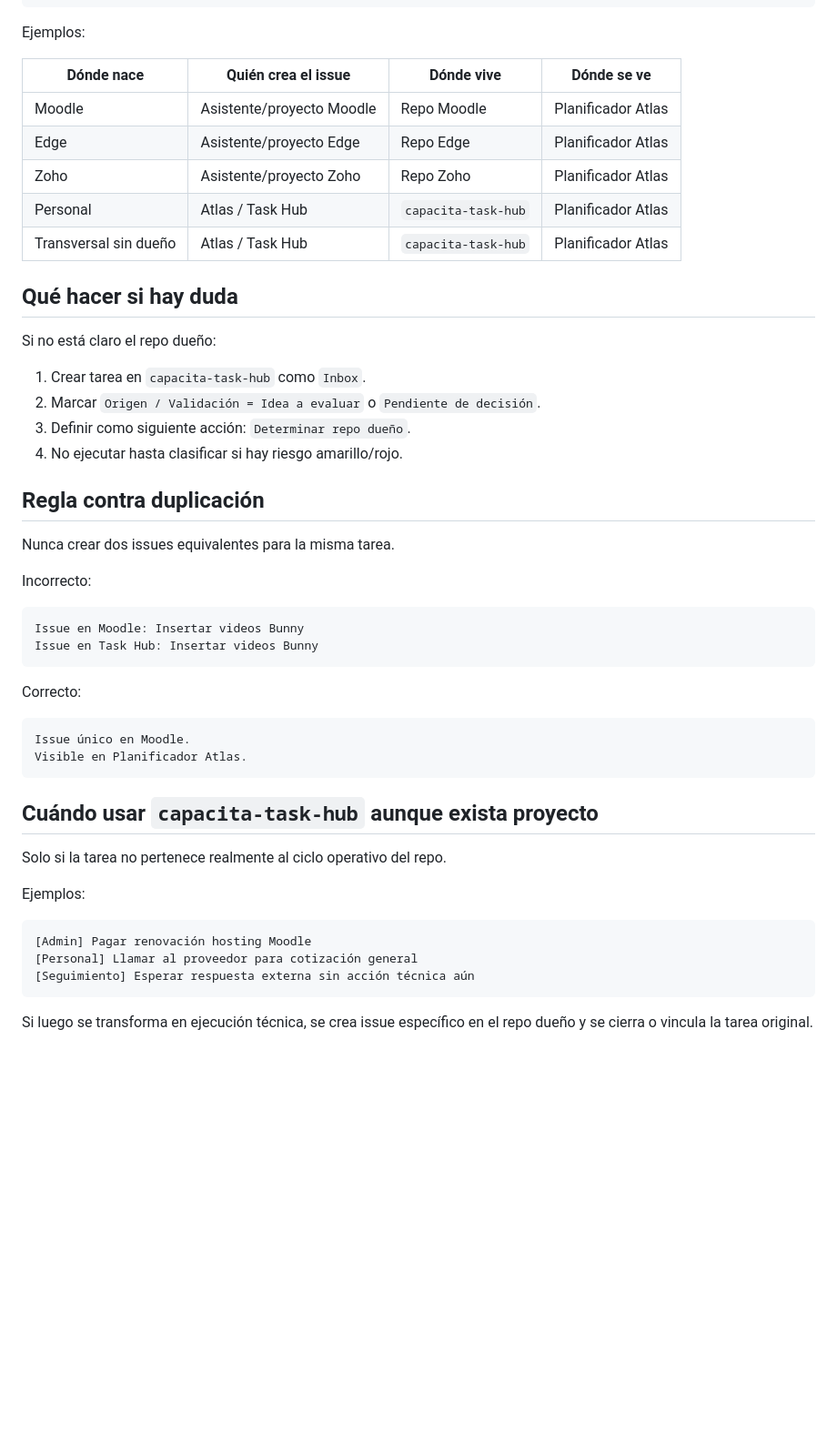
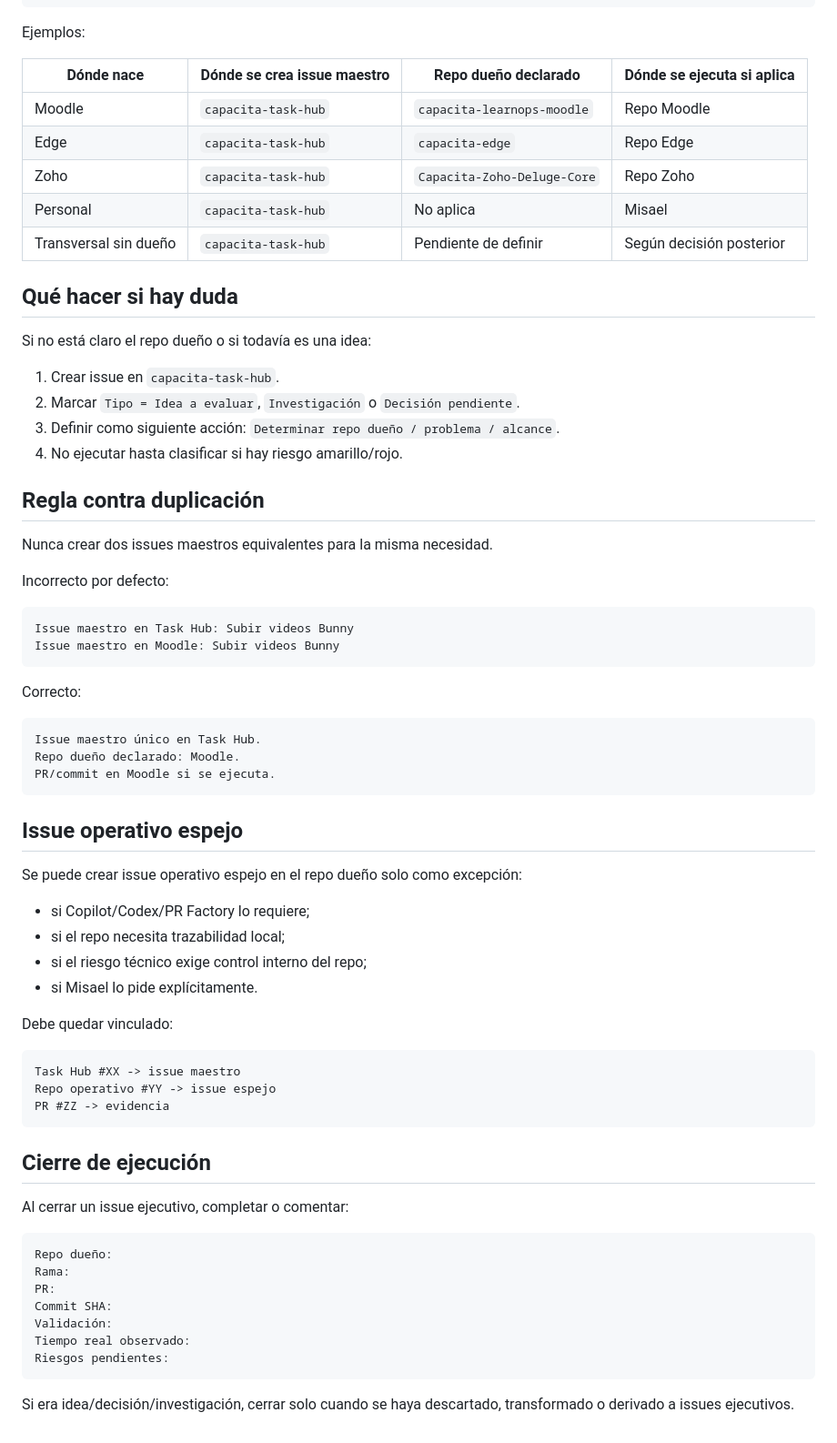
Before and after one commit to misaeln-pc1/capacita-task-hub, a Markdown page: docs/FLUJO_TAREAS_REPOS_OPERATIVOS.md, the part around one of its changes. Shown at 91% size. GitHub-like rendering; blank space fills up the shorter version.

Commit message:
docs: update operational repo flow for Task Hub master issues

````diff
--- a/docs/FLUJO_TAREAS_REPOS_OPERATIVOS.md
+++ b/docs/FLUJO_TAREAS_REPOS_OPERATIVOS.md
@@ -142,51 +176,71 @@ La registra el proyecto donde nace.
 
 Ejemplos:
 
-| Dónde nace | Quién crea el issue | Dónde vive | Dónde se ve |
+| Dónde nace | Dónde se crea issue maestro | Repo dueño declarado | Dónde se ejecuta si aplica |
 |---|---|---|---|
-| Moodle | Asistente/proyecto Moodle | Repo Moodle | Planificador Atlas |
-| Edge | Asistente/proyecto Edge | Repo Edge | Planificador Atlas |
-| Zoho | Asistente/proyecto Zoho | Repo Zoho | Planificador Atlas |
-| Personal | Atlas / Task Hub | `capacita-task-hub` | Planificador Atlas |
-| Transversal sin dueño | Atlas / Task Hub | `capacita-task-hub` | Planificador Atlas |
+| Moodle | `capacita-task-hub` | `capacita-learnops-moodle` | Repo Moodle |
+| Edge | `capacita-task-hub` | `capacita-edge` | Repo Edge |
+| Zoho | `capacita-task-hub` | `Capacita-Zoho-Deluge-Core` | Repo Zoho |
+| Personal | `capacita-task-hub` | No aplica | Misael |
+| Transversal sin dueño | `capacita-task-hub` | Pendiente de definir | Según decisión posterior |
 
 ## Qué hacer si hay duda
 
-Si no está claro el repo dueño:
+Si no está claro el repo dueño o si todavía es una idea:
 
-1. Crear tarea en `capacita-task-hub` como `Inbox`.
-2. Marcar `Origen / Validación = Idea a evaluar` o `Pendiente de decisión`.
-3. Definir como siguiente acción: `Determinar repo dueño`.
+1. Crear issue en `capacita-task-hub`.
+2. Marcar `Tipo = Idea a evaluar`, `Investigación` o `Decisión pendiente`.
+3. Definir como siguiente acción: `Determinar repo dueño / problema / alcance`.
 4. No ejecutar hasta clasificar si hay riesgo amarillo/rojo.
 
 ## Regla contra duplicación
 
-Nunca crear dos issues equivalentes para la misma tarea.
+Nunca crear dos issues maestros equivalentes para la misma necesidad.
 
-Incorrecto:
+Incorrecto por defecto:
 
 ```text
-Issue en Moodle: Insertar videos Bunny
-Issue en Task Hub: Insertar videos Bunny
+Issue maestro en Task Hub: Subir videos Bunny
+Issue maestro en Moodle: Subir videos Bunny
 ```
 
 Correcto:
 
 ```text
-Issue único en Moodle.
-Visible en Planificador Atlas.
+Issue maestro único en Task Hub.
+Repo dueño declarado: Moodle.
+PR/commit en Moodle si se ejecuta.
 ```
 
-## Cuándo usar `capacita-task-hub` aunque exista proyecto
+## Issue operativo espejo
 
-Solo si la tarea no pertenece realmente al ciclo operativo del repo.
+Se puede crear issue operativo espejo en el repo dueño solo como excepción:
 
-Ejemplos:
+- si Copilot/Codex/PR Factory lo requiere;
+- si el repo necesita trazabilidad local;
+- si el riesgo técnico exige control interno del repo;
+- si Misael lo pide explícitamente.
+
+Debe quedar vinculado:
 
 ```text
-[Admin] Pagar renovación hosting Moodle
-[Personal] Llamar al proveedor para cotización general
-[Seguimiento] Esperar respuesta externa sin acción técnica aún
+Task Hub #XX -> issue maestro
+Repo operativo #YY -> issue espejo
+PR #ZZ -> evidencia
 ```
 
-Si luego se transforma en ejecución técnica, se crea issue específico en el repo dueño y se cierra o vincula la tarea original.
+## Cierre de ejecución
+
+Al cerrar un issue ejecutivo, completar o comentar:
+
+```text
+Repo dueño:
+Rama:
+PR:
+Commit SHA:
+Validación:
+Tiempo real observado:
+Riesgos pendientes:
+```
+
+Si era idea/decisión/investigación, cerrar solo cuando se haya descartado, transformado o derivado a issues ejecutivos.
````
Also changed, not shown: other parts of docs/FLUJO_TAREAS_REPOS_OPERATIVOS.md (+88 -54 lines).
